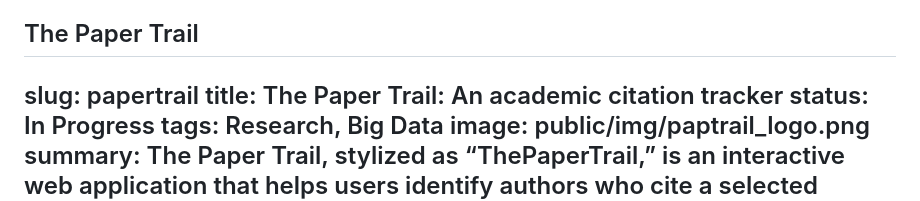
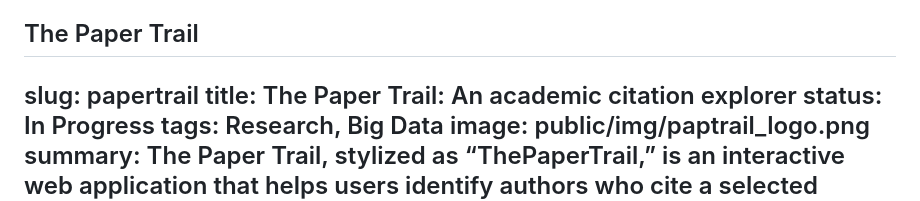
Before and after one commit to Latent-Lens/LatentLens-web, a Markdown page: data/projects.md, the part around the change. Rendered like a GitHub page.

Commit message:
Minor update to project text

```diff
--- a/data/projects.md
+++ b/data/projects.md
@@ -28,7 +28,7 @@ To support this analysis, an R-based pipeline was built to process Spectronaut o
 
 ## The Paper Trail
 slug: papertrail
-title: The Paper Trail: An academic citation tracker
+title: The Paper Trail: An academic citation explorer
 status: In Progress
 tags: Research, Big Data
 image: public/img/paptrail_logo.png
```
